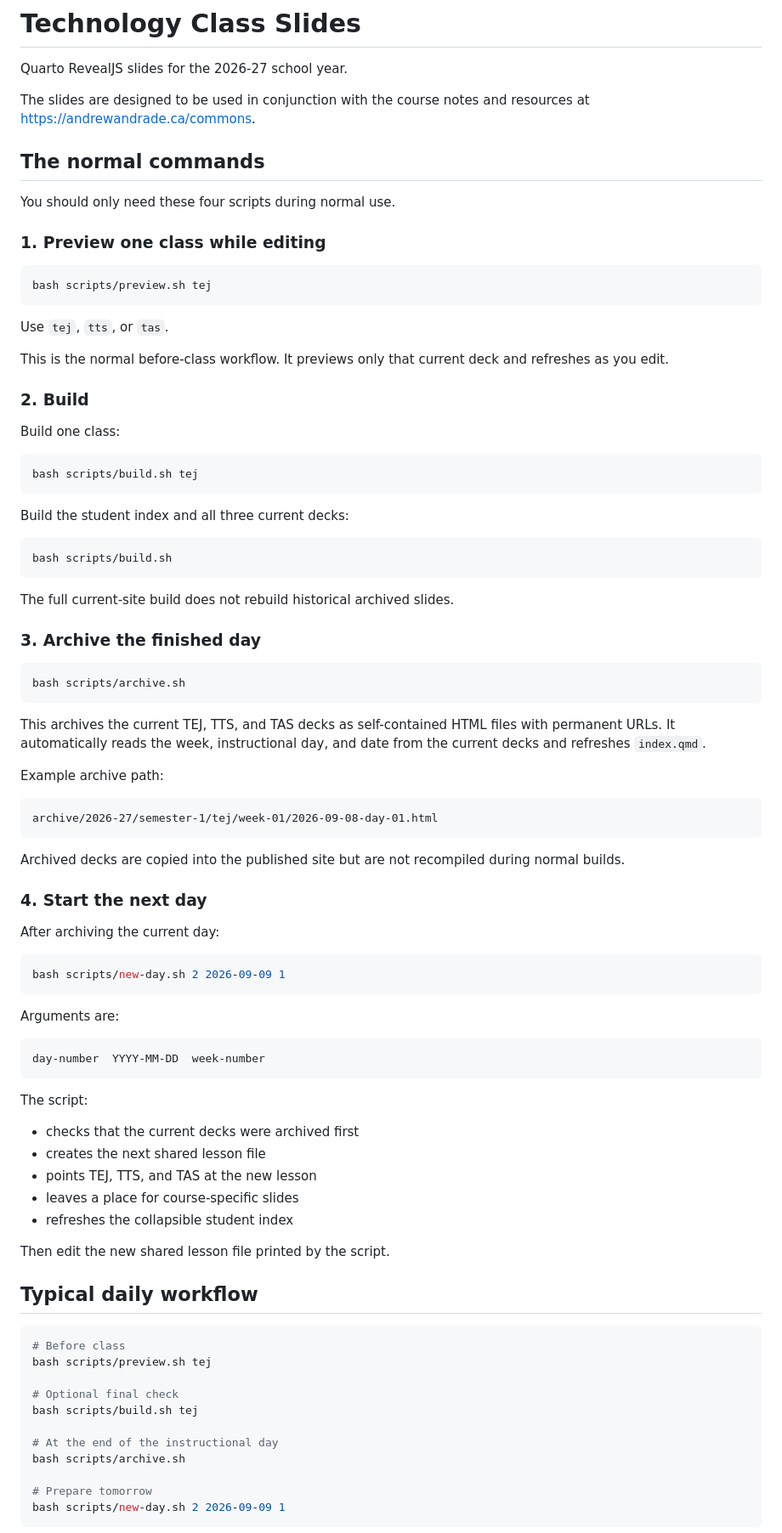
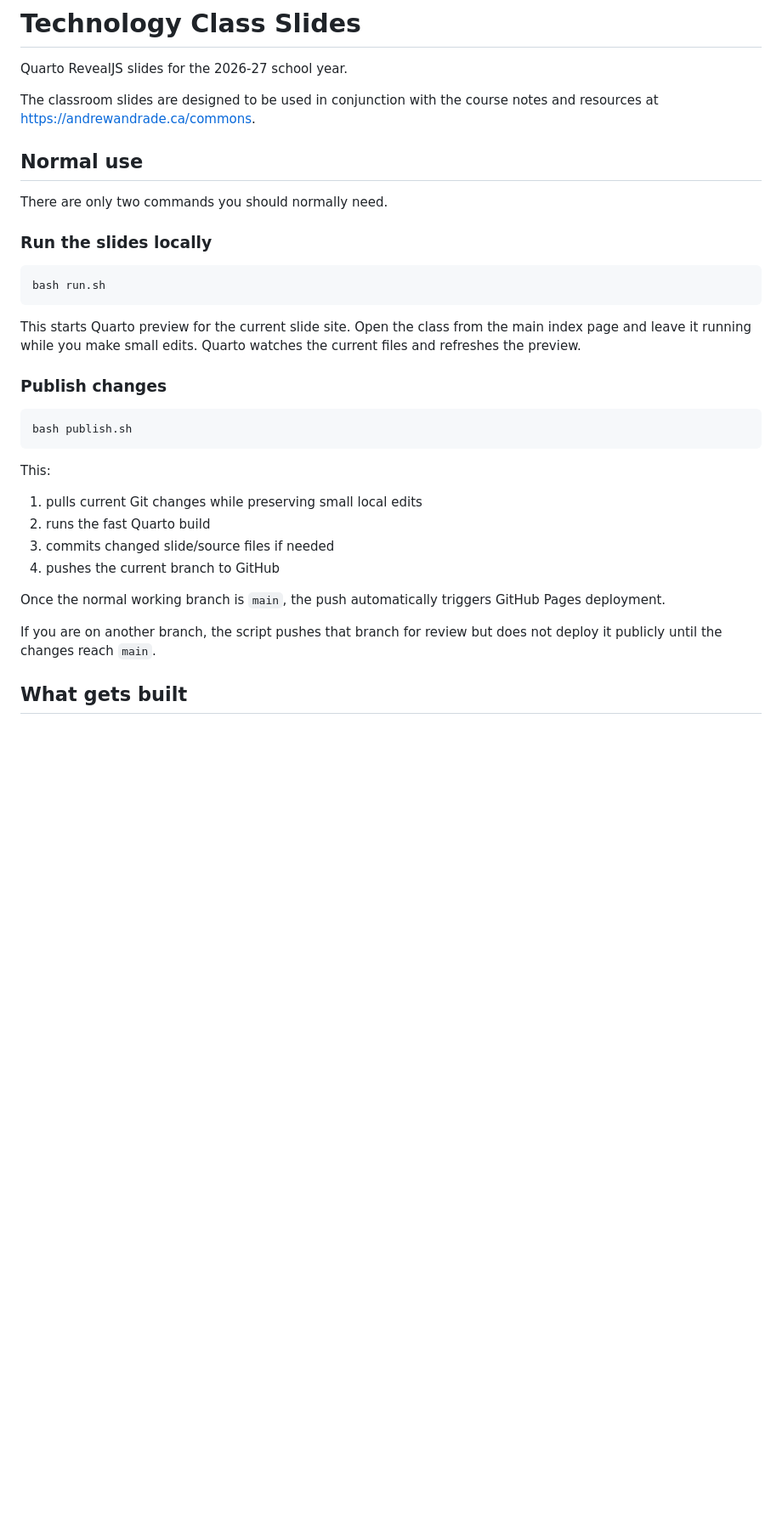
Before and after one commit to mrandrewandrade/slides, a Markdown page: README.md, the part around one of its changes. Shown at 85% size. Drawn GitHub-style; blank space fills up the shorter version.

Commit message:
Simplify slide workflow to run and publish

````diff
--- a/README.md
+++ b/README.md
@@ -2,91 +2,36 @@
 
 Quarto RevealJS slides for the 2026-27 school year.
 
-The slides are designed to be used in conjunction with the course notes and resources at https://andrewandrade.ca/commons.
+The classroom slides are designed to be used in conjunction with the course notes and resources at https://andrewandrade.ca/commons.
 
-## The normal commands
+## Normal use
 
-You should only need these four scripts during normal use.
+There are only two commands you should normally need.
 
-### 1. Preview one class while editing
+### Run the slides locally
 
 ```bash
-bash scripts/preview.sh tej
+bash run.sh
 ```
 
-Use `tej`, `tts`, or `tas`.
+This starts Quarto preview for the current slide site. Open the class from the main index page and leave it running while you make small edits. Quarto watches the current files and refreshes the preview.
 
-This is the normal before-class workflow. It previews only that current deck and refreshes as you edit.
-
-### 2. Build
-
-Build one class:
+### Publish changes
 
 ```bash
-bash scripts/build.sh tej
+bash publish.sh
 ```
 
-Build the student index and all three current decks:
+This:
 
-```bash
-bash scripts/build.sh
-```
+1. pulls current Git changes while preserving small local edits
+2. runs the fast Quarto build
+3. commits changed slide/source files if needed
+4. pushes the current branch to GitHub
 
-The full current-site build does not rebuild historical archived slides.
+Once the normal working branch is `main`, the push automatically triggers GitHub Pages deployment.
 
-### 3. Archive the finished day
+If you are on another branch, the script pushes that branch for review but does not deploy it publicly until the changes reach `main`.
 
-```bash
-bash scripts/archive.sh
-```
+## What gets built
 
-This archives the current TEJ, TTS, and TAS decks as self-contained HTML files with permanent URLs. It automatically reads the week, instructional day, and date from the current decks and refreshes `index.qmd`.
-
-Example archive path:
-
-```text
-archive/2026-27/semester-1/tej/week-01/2026-09-08-day-01.html
-```
-
-Archived decks are copied into the published site but are not recompiled during normal builds.
-
-### 4. Start the next day
-
-After archiving the current day:
-
-```bash
-bash scripts/new-day.sh 2 2026-09-09 1
-```
-
-Arguments are:
-
-```text
-day-number  YYYY-MM-DD  week-number
-```
-
-The script:
-
-- checks that the current decks were archived first
-- creates the next shared lesson file
-- points TEJ, TTS, and TAS at the new lesson
-- leaves a place for course-specific slides
-- refreshes the collapsible student index
-
-Then edit the new shared lesson file printed by the script.
-
-## Typical daily workflow
-
-```bash
-# Before class
-bash scripts/preview.sh tej
-
-# Optional final check
-bash scripts/build.sh tej
-
-# At the end of the instructional day
-bash scripts/archive.sh
-
-# Prepare tomorrow
-bash scripts/new-day.sh 2 2026-09-09 1
-```
-
````
Also changed, not shown: other parts of README.md (+45 -65 lines).
